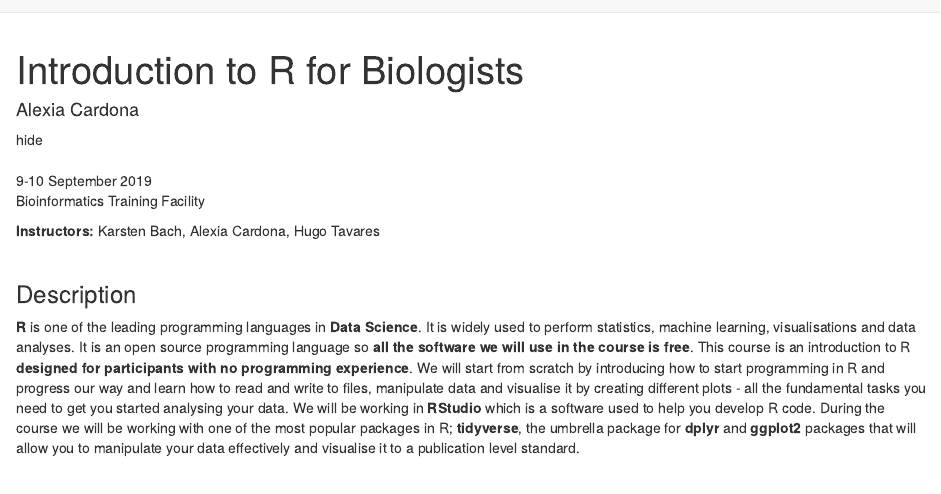
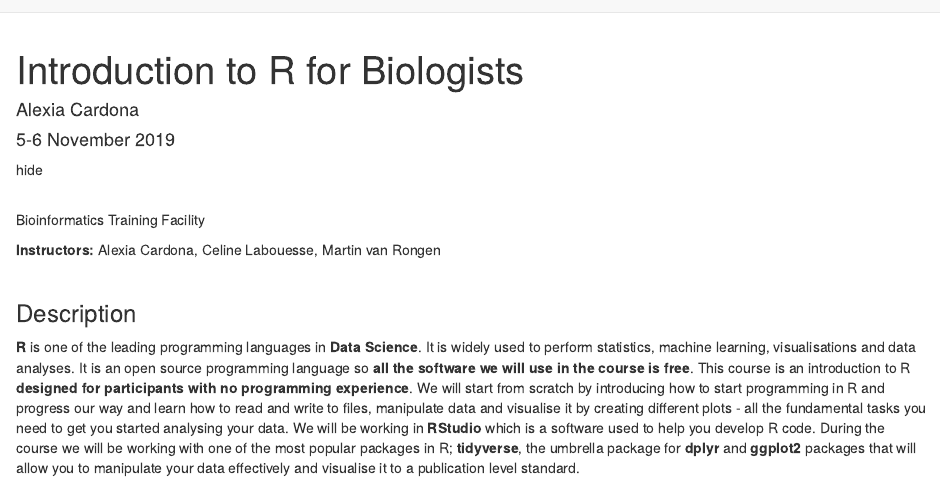
Before and after one commit to cambiotraining/IntroR_November5-6, an R Markdown document (index.Rmd): the page in a window 1100 px wide, from its top. Rendered offline with R 4.5, knitr and Pandoc, with nearby package versions.

Commit message:
updated trainers and date

```diff
--- a/index.Rmd
+++ b/index.Rmd
@@ -1,14 +1,15 @@
 ---
 title: "Introduction to R for Biologists"
 author:  Alexia Cardona
+date: 5-6 November 2019
 toc: hide
 ---
 
 <br/>
-9-10 September 2019
+
 Bioinformatics Training Facility
 
-**Instructors:** Karsten Bach, Alexia Cardona, Hugo Tavares
+**Instructors:** Alexia Cardona, Celine Labouesse, Martin van Rongen
 
 <br/>
 
```
